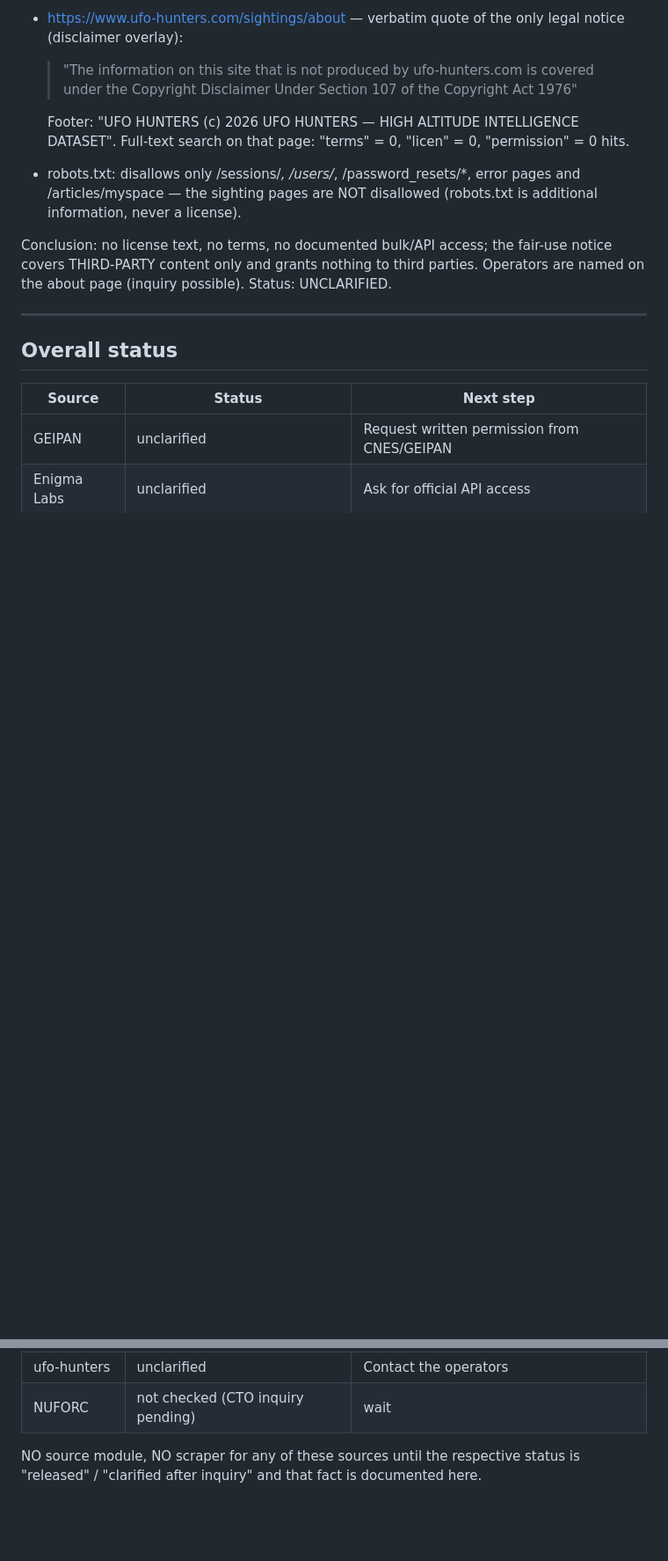
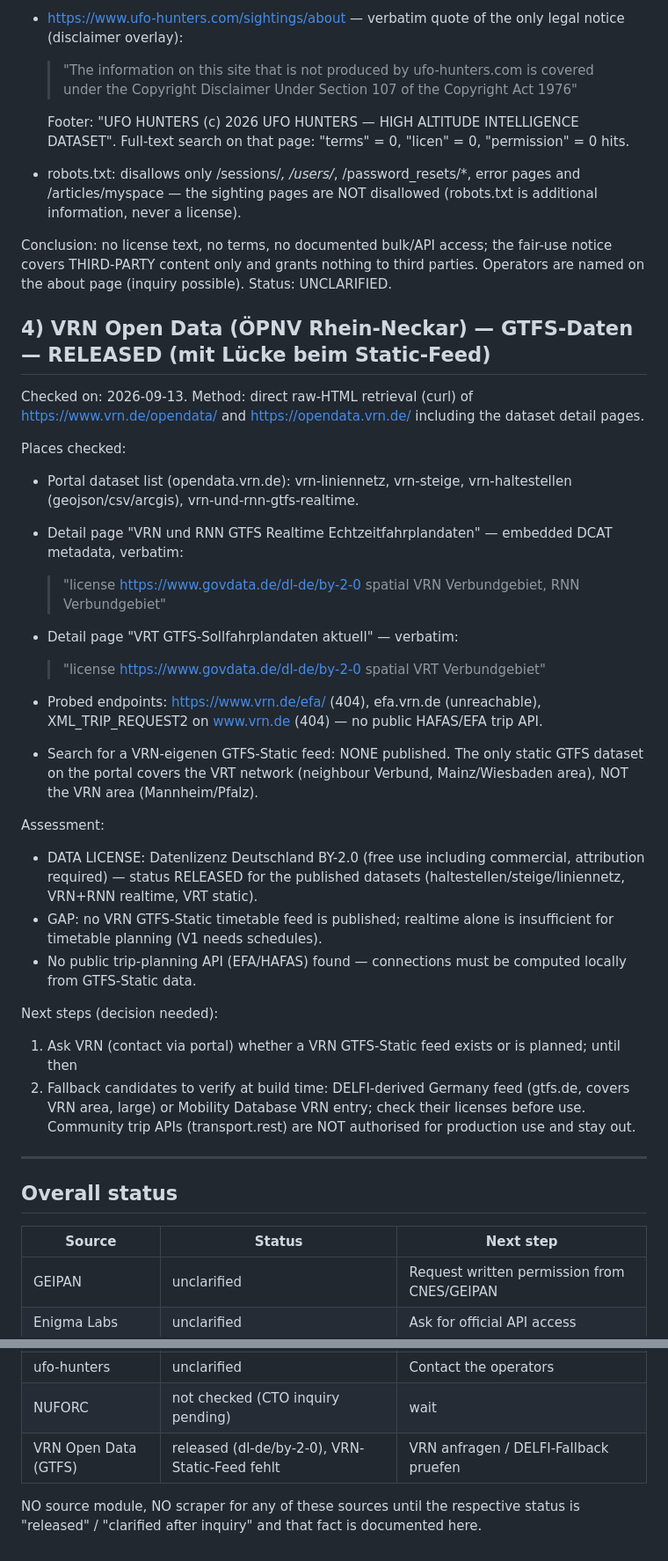
Before and after one commit to R0rschach02/astro-cortex, a Markdown page: docs/SOURCE_LEGAL_REVIEW.md, 2 parts joined by grey strips. Shown at 88% size. Drawn GitHub-style; blank space fills up the shorter version.

Commit message:
docs: VRN open data legal review - dl-de/by-2.0 released for published datasets, VRN GTFS-Static gap documented, no public trip API

```diff
--- a/docs/SOURCE_LEGAL_REVIEW.md
+++ b/docs/SOURCE_LEGAL_REVIEW.md
@@ -101,6 +101,50 @@ the fair-use notice covers THIRD-PARTY content only and grants nothing
 to third parties. Operators are named on the about page (inquiry
 possible). Status: UNCLARIFIED.
 
+
+## 4) VRN Open Data (ÖPNV Rhein-Neckar) — GTFS-Daten — RELEASED (mit Lücke beim Static-Feed)
+
+Checked on: 2026-09-13. Method: direct raw-HTML retrieval (curl) of
+https://www.vrn.de/opendata/ and https://opendata.vrn.de/ including the
+dataset detail pages.
+
+Places checked:
+- Portal dataset list (opendata.vrn.de): vrn-liniennetz, vrn-steige,
+  vrn-haltestellen (geojson/csv/arcgis), vrn-und-rnn-gtfs-realtime.
+- Detail page "VRN und RNN GTFS Realtime Echtzeitfahrplandaten" —
+  embedded DCAT metadata, verbatim:
+
+  > "license https://www.govdata.de/dl-de/by-2-0 spatial VRN
+  > Verbundgebiet, RNN Verbundgebiet"
+
+- Detail page "VRT GTFS-Sollfahrplandaten aktuell" — verbatim:
+
+  > "license https://www.govdata.de/dl-de/by-2-0 spatial VRT
+  > Verbundgebiet"
+
+- Probed endpoints: https://www.vrn.de/efa/ (404), efa.vrn.de (unreachable),
+  XML_TRIP_REQUEST2 on www.vrn.de (404) — no public HAFAS/EFA trip API.
+- Search for a VRN-eigenen GTFS-Static feed: NONE published. The only
+  static GTFS dataset on the portal covers the VRT network (neighbour
+  Verbund, Mainz/Wiesbaden area), NOT the VRN area (Mannheim/Pfalz).
+
+Assessment:
+- DATA LICENSE: Datenlizenz Deutschland BY-2.0 (free use including
+  commercial, attribution required) — status RELEASED for the published
+  datasets (haltestellen/steige/liniennetz, VRN+RNN realtime, VRT static).
+- GAP: no VRN GTFS-Static timetable feed is published; realtime alone is
+  insufficient for timetable planning (V1 needs schedules).
+- No public trip-planning API (EFA/HAFAS) found — connections must be
+  computed locally from GTFS-Static data.
+
+Next steps (decision needed):
+1. Ask VRN (contact via portal) whether a VRN GTFS-Static feed exists or
+   is planned; until then
+2. Fallback candidates to verify at build time: DELFI-derived Germany
+   feed (gtfs.de, covers VRN area, large) or Mobility Database VRN entry;
+   check their licenses before use. Community trip APIs (transport.rest)
+   are NOT authorised for production use and stay out.
+
 ---
 
 ## Overall status
@@ -111,6 +155,7 @@ possible). Status: UNCLARIFIED.
 | Enigma Labs  | unclarified| Ask for official API access                |
 | ufo-hunters  | unclarified| Contact the operators                      |
 | NUFORC       | not checked (CTO inquiry pending) | wait       |
+| VRN Open Data (GTFS) | released (dl-de/by-2-0), VRN-Static-Feed fehlt | VRN anfragen / DELFI-Fallback pruefen |
 
 NO source module, NO scraper for any of these sources until the
 respective status is "released" / "clarified after inquiry" and that
```
